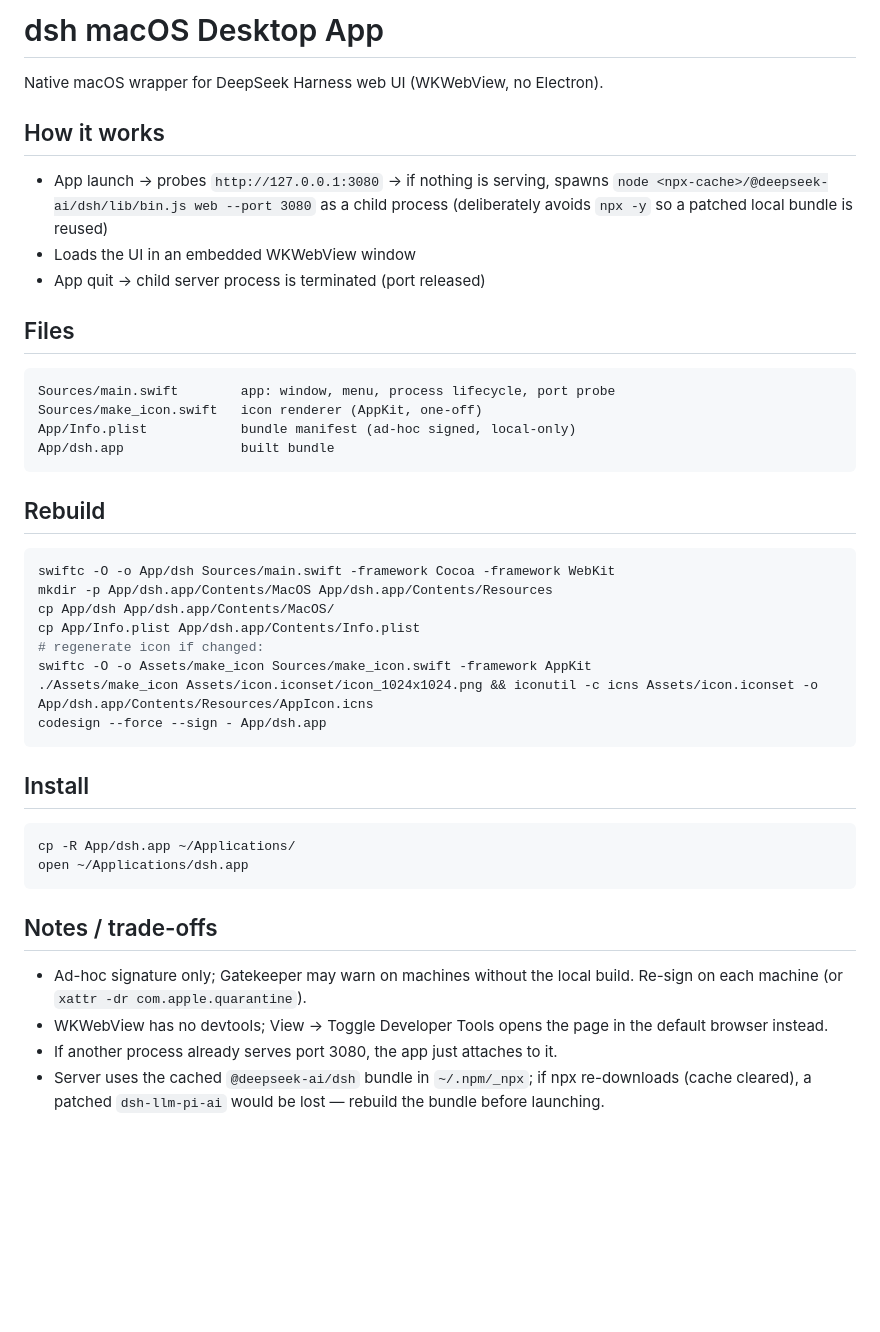
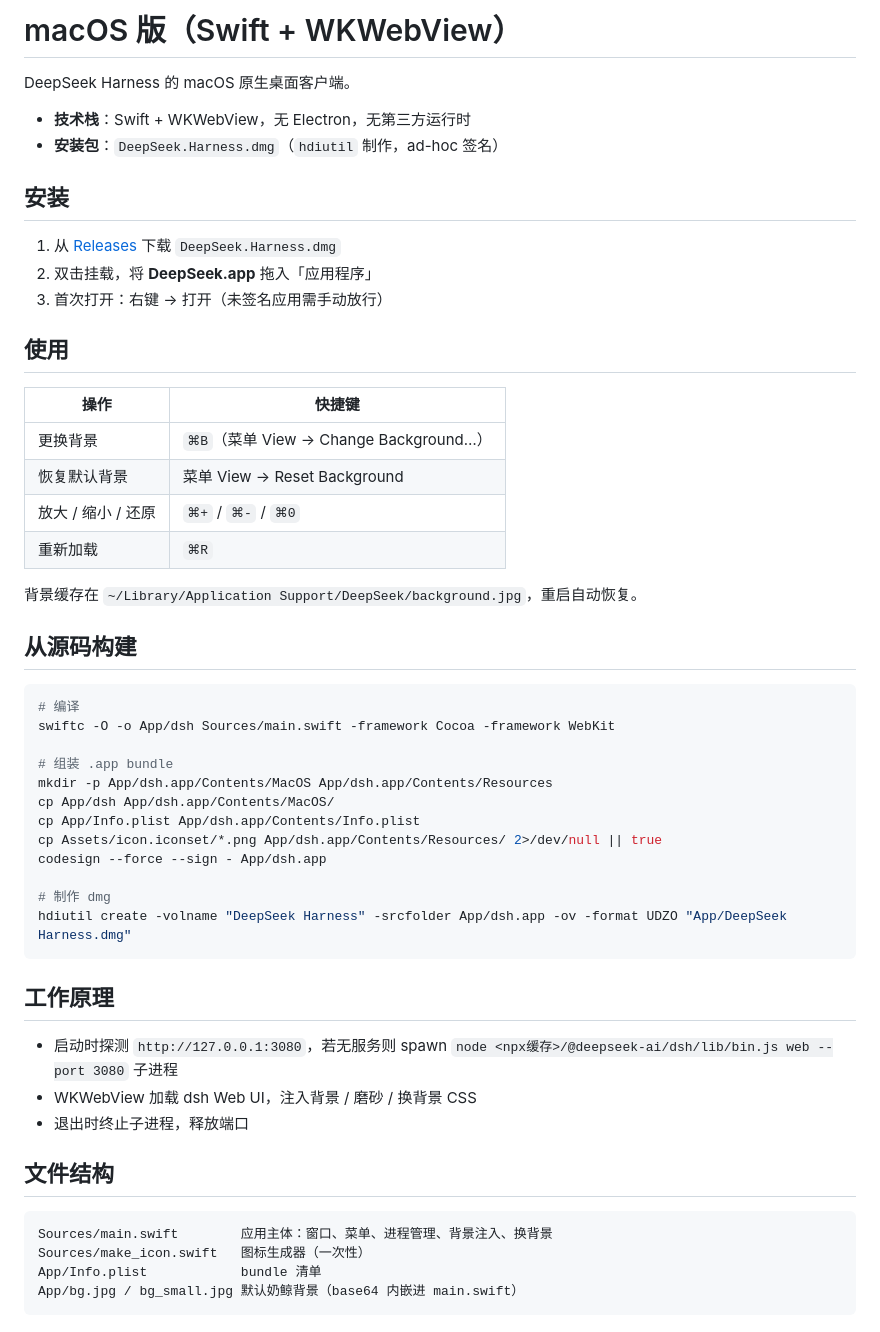
Before and after one commit to EnJoy810/dsh-desktop, a Markdown page: macos/README.md, the part around the change. Drawn GitHub-style; blank space fills up the shorter version.

````diff
--- a/macos/README.md
+++ b/macos/README.md
@@ -1,51 +1,56 @@
-# dsh macOS Desktop App
+# macOS 版（Swift + WKWebView）
 
-Native macOS wrapper for DeepSeek Harness web UI (WKWebView, no Electron).
+DeepSeek Harness 的 macOS 原生桌面客户端。
 
-## How it works
+- **技术栈**：Swift + WKWebView，无 Electron，无第三方运行时
+- **安装包**：`DeepSeek.Harness.dmg`（`hdiutil` 制作，ad-hoc 签名）
 
-- App launch → probes `http://127.0.0.1:3080` → if nothing is serving, spawns
-  `node <npx-cache>/@deepseek-ai/dsh/lib/bin.js web --port 3080` as a child
-  process (deliberately avoids `npx -y` so a patched local bundle is reused)
-- Loads the UI in an embedded WKWebView window
-- App quit → child server process is terminated (port released)
+## 安装
 
-## Files
+1. 从 [Releases](https://github.com/EnJoy810/dsh-desktop/releases) 下载 `DeepSeek.Harness.dmg`
+2. 双击挂载，将 **DeepSeek.app** 拖入「应用程序」
+3. 首次打开：右键 → 打开（未签名应用需手动放行）
 
-```
-Sources/main.swift        app: window, menu, process lifecycle, port probe
-Sources/make_icon.swift   icon renderer (AppKit, one-off)
-App/Info.plist            bundle manifest (ad-hoc signed, local-only)
-App/dsh.app               built bundle
-```
+## 使用
 
-## Rebuild
+| 操作 | 快捷键 |
+|------|--------|
+| 更换背景 | `⌘B`（菜单 View → Change Background…） |
+| 恢复默认背景 | 菜单 View → Reset Background |
+| 放大 / 缩小 / 还原 | `⌘+` / `⌘-` / `⌘0` |
+| 重新加载 | `⌘R` |
+
+背景缓存在 `~/Library/Application Support/DeepSeek/background.jpg`，重启自动恢复。
+
+## 从源码构建
 
 ```sh
+# 编译
 swiftc -O -o App/dsh Sources/main.swift -framework Cocoa -framework WebKit
+
+# 组装 .app bundle
 mkdir -p App/dsh.app/Contents/MacOS App/dsh.app/Contents/Resources
 cp App/dsh App/dsh.app/Contents/MacOS/
 cp App/Info.plist App/dsh.app/Contents/Info.plist
-# regenerate icon if changed:
-swiftc -O -o Assets/make_icon Sources/make_icon.swift -framework AppKit
-./Assets/make_icon Assets/icon.iconset/icon_1024x1024.png && iconutil -c icns Assets/icon.iconset -o App/dsh.app/Contents/Resources/AppIcon.icns
+cp Assets/icon.iconset/*.png App/dsh.app/Contents/Resources/ 2>/dev/null || true
 codesign --force --sign - App/dsh.app
+
+# 制作 dmg
+hdiutil create -volname "DeepSeek Harness" -srcfolder App/dsh.app -ov -format UDZO "App/DeepSeek Harness.dmg"
 ```
 
-## Install
+## 工作原理
 
-```sh
-cp -R App/dsh.app ~/Applications/
-open ~/Applications/dsh.app
+- 启动时探测 `http://127.0.0.1:3080`，若无服务则 spawn
+  `node <npx缓存>/@deepseek-ai/dsh/lib/bin.js web --port 3080` 子进程
+- WKWebView 加载 dsh Web UI，注入背景 / 磨砂 / 换背景 CSS
+- 退出时终止子进程，释放端口
+
+## 文件结构
+
 ```
-
-## Notes / trade-offs
-
-- Ad-hoc signature only; Gatekeeper may warn on machines without the local
-  build. Re-sign on each machine (or `xattr -dr com.apple.quarantine`).
-- WKWebView has no devtools; View → Toggle Developer Tools opens the page in
-  the default browser instead.
-- If another process already serves port 3080, the app just attaches to it.
-- Server uses the cached `@deepseek-ai/dsh` bundle in `~/.npm/_npx`; if npx
-  re-downloads (cache cleared), a patched `dsh-llm-pi-ai` would be lost —
-  rebuild the bundle before launching.
+Sources/main.swift        应用主体：窗口、菜单、进程管理、背景注入、换背景
+Sources/make_icon.swift   图标生成器（一次性）
+App/Info.plist            bundle 清单
+App/bg.jpg / bg_small.jpg 默认奶鲸背景（base64 内嵌进 main.swift）
+```
````
Also changed, not shown: README.md (+67 -18 lines), windows/README.md (+37 -29 lines), docs/screenshot.jpg (added), 1 other file.
